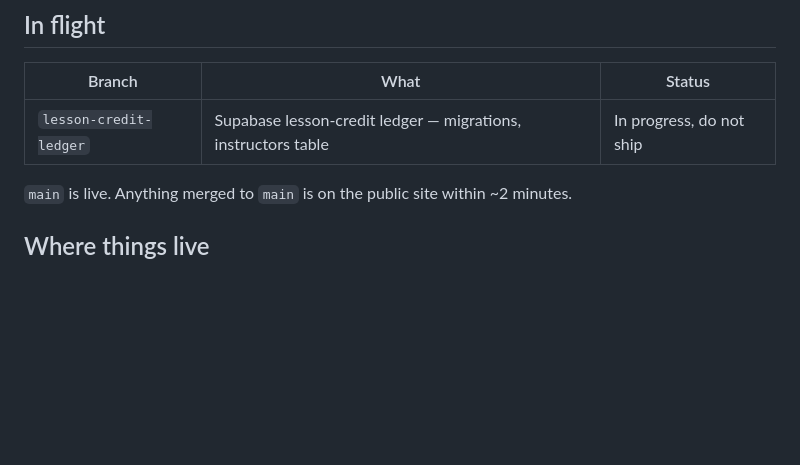
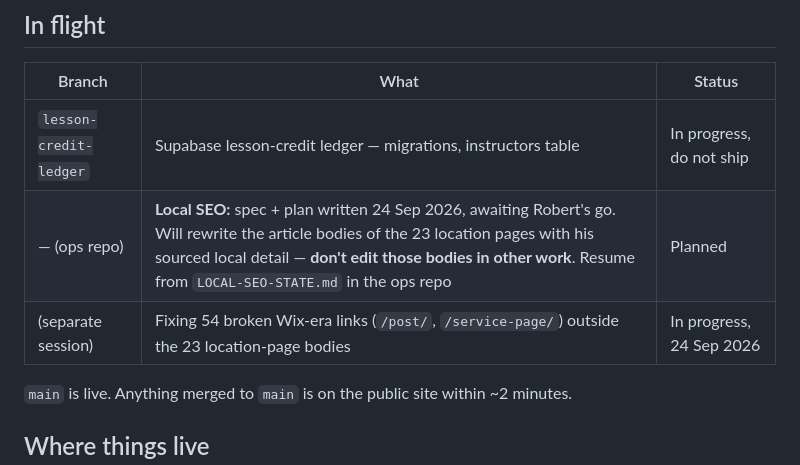
Before and after one commit to D4Driving/NEW-D4Driving, a Markdown page: CLAUDE.md, the part around the change. GitHub-like rendering; blank space fills up the shorter version.

```diff
--- a/CLAUDE.md
+++ b/CLAUDE.md
@@ -23,6 +23,8 @@ Detail belongs in the private ops repo, not here.
 | Branch | What | Status |
 |---|---|---|
 | `lesson-credit-ledger` | Supabase lesson-credit ledger — migrations, instructors table | In progress, do not ship |
+| — (ops repo) | **Local SEO:** spec + plan written 24 Sep 2026, awaiting Robert's go. Will rewrite the article bodies of the 23 location pages with his sourced local detail — **don't edit those bodies in other work**. Resume from `LOCAL-SEO-STATE.md` in the ops repo | Planned |
+| (separate session) | Fixing 54 broken Wix-era links (`/post/`, `/service-page/`) outside the 23 location-page bodies | In progress, 24 Sep 2026 |
 
 `main` is live. Anything merged to `main` is on the public site within ~2 minutes.
 
```
Also changed, not shown: D4Driving_Franchise_Integration_Plan.md (+23 -3 lines).
